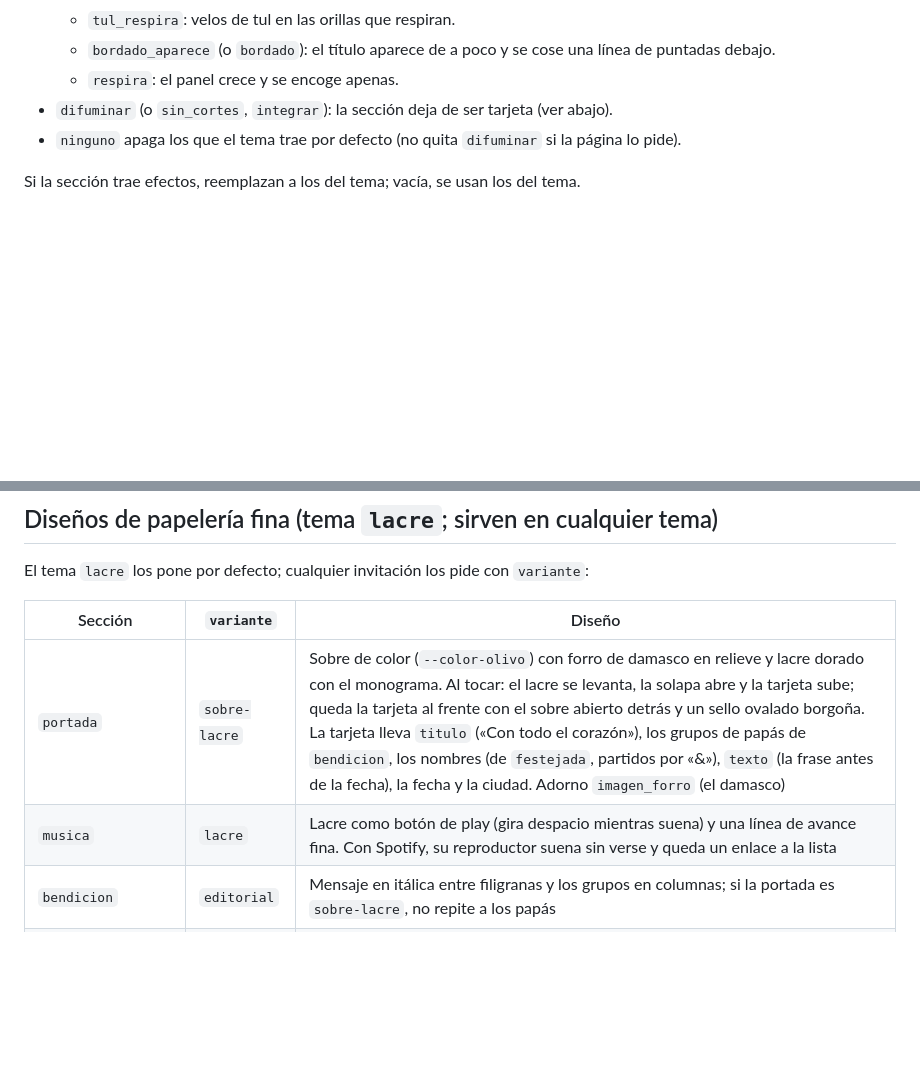
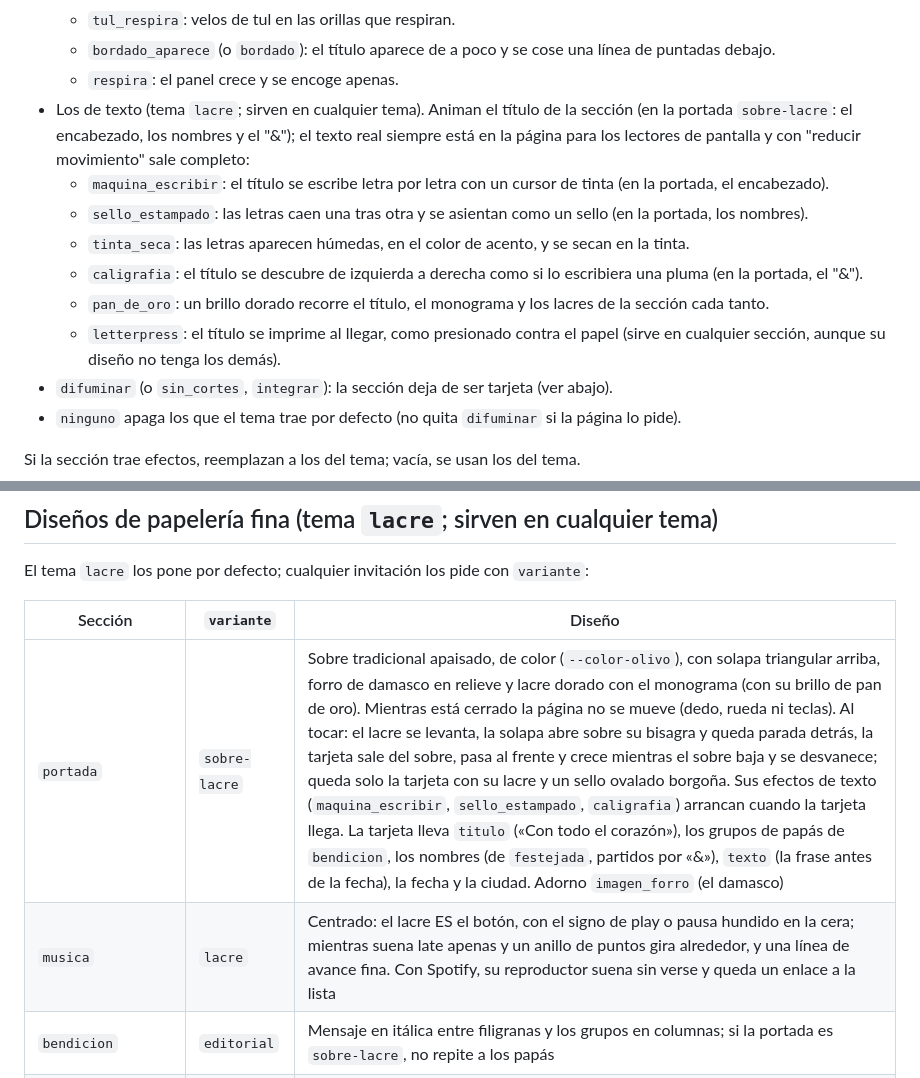
Before and after one commit to rjm019/invitaciones, a Markdown page: eventos/README.md, 2 parts joined by grey strips. Drawn GitHub-style; blank space fills up the shorter version.

Commit message:
Documenta los efectos de texto, el sobre apaisado y el lacre de la música

```diff
--- a/eventos/README.md
+++ b/eventos/README.md
@@ -267,6 +267,13 @@ Cada texto de la invitación es un **bloque**: los cuatro comunes (`titulo`, `su
   - `tul_respira`: velos de tul en las orillas que respiran.
   - `bordado_aparece` (o `bordado`): el título aparece de a poco y se cose una línea de puntadas debajo.
   - `respira`: el panel crece y se encoge apenas.
+- Los de texto (tema `lacre`; sirven en cualquier tema). Animan el título de la sección (en la portada `sobre-lacre`: el encabezado, los nombres y el "&"); el texto real siempre está en la página para los lectores de pantalla y con "reducir movimiento" sale completo:
+  - `maquina_escribir`: el título se escribe letra por letra con un cursor de tinta (en la portada, el encabezado).
+  - `sello_estampado`: las letras caen una tras otra y se asientan como un sello (en la portada, los nombres).
+  - `tinta_seca`: las letras aparecen húmedas, en el color de acento, y se secan en la tinta.
+  - `caligrafia`: el título se descubre de izquierda a derecha como si lo escribiera una pluma (en la portada, el "&").
+  - `pan_de_oro`: un brillo dorado recorre el título, el monograma y los lacres de la sección cada tanto.
+  - `letterpress`: el título se imprime al llegar, como presionado contra el papel (sirve en cualquier sección, aunque su diseño no tenga los demás).
 - `difuminar` (o `sin_cortes`, `integrar`): la sección deja de ser tarjeta (ver abajo).
 - `ninguno` apaga los que el tema trae por defecto (no quita `difuminar` si la página lo pide).
 
@@ -471,8 +478,8 @@ El tema `lacre` los pone por defecto; cualquier invitación los pide con `varian
 
 | Sección | `variante` | Diseño |
 |---|---|---|
-| `portada` | `sobre-lacre` | Sobre de color (`--color-olivo`) con forro de damasco en relieve y lacre dorado con el monograma. Al tocar: el lacre se levanta, la solapa abre y la tarjeta sube; queda la tarjeta al frente con el sobre abierto detrás y un sello ovalado borgoña. La tarjeta lleva `titulo` («Con todo el corazón»), los grupos de papás de `bendicion`, los nombres (de `festejada`, partidos por «&»), `texto` (la frase antes de la fecha), la fecha y la ciudad. Adorno `imagen_forro` (el damasco) |
-| `musica` | `lacre` | Lacre como botón de play (gira despacio mientras suena) y una línea de avance fina. Con Spotify, su reproductor suena sin verse y queda un enlace a la lista |
+| `portada` | `sobre-lacre` | Sobre tradicional apaisado, de color (`--color-olivo`), con solapa triangular arriba, forro de damasco en relieve y lacre dorado con el monograma (con su brillo de pan de oro). Mientras está cerrado la página no se mueve (dedo, rueda ni teclas). Al tocar: el lacre se levanta, la solapa abre sobre su bisagra y queda parada detrás, la tarjeta sale del sobre, pasa al frente y crece mientras el sobre baja y se desvanece; queda solo la tarjeta con su lacre y un sello ovalado borgoña. Sus efectos de texto (`maquina_escribir`, `sello_estampado`, `caligrafia`) arrancan cuando la tarjeta llega. La tarjeta lleva `titulo` («Con todo el corazón»), los grupos de papás de `bendicion`, los nombres (de `festejada`, partidos por «&»), `texto` (la frase antes de la fecha), la fecha y la ciudad. Adorno `imagen_forro` (el damasco) |
+| `musica` | `lacre` | Centrado: el lacre ES el botón, con el signo de play o pausa hundido en la cera; mientras suena late apenas y un anillo de puntos gira alrededor, y una línea de avance fina. Con Spotify, su reproductor suena sin verse y queda un enlace a la lista |
 | `bendicion` | `editorial` | Mensaje en itálica entre filigranas y los grupos en columnas; si la portada es `sobre-lacre`, no repite a los papás |
 | `historia` | `editorial` | Texto con capitular, la primera foto de los momentos en un marco de papel y los momentos en columnas |
 | `fecha` | `editorial` | Tarjeta con muescas y filete: día de la semana, número grande, mes y año entre filetes, hora y «Agregar al calendario» |
```
Also changed, not shown: 1 other file.
